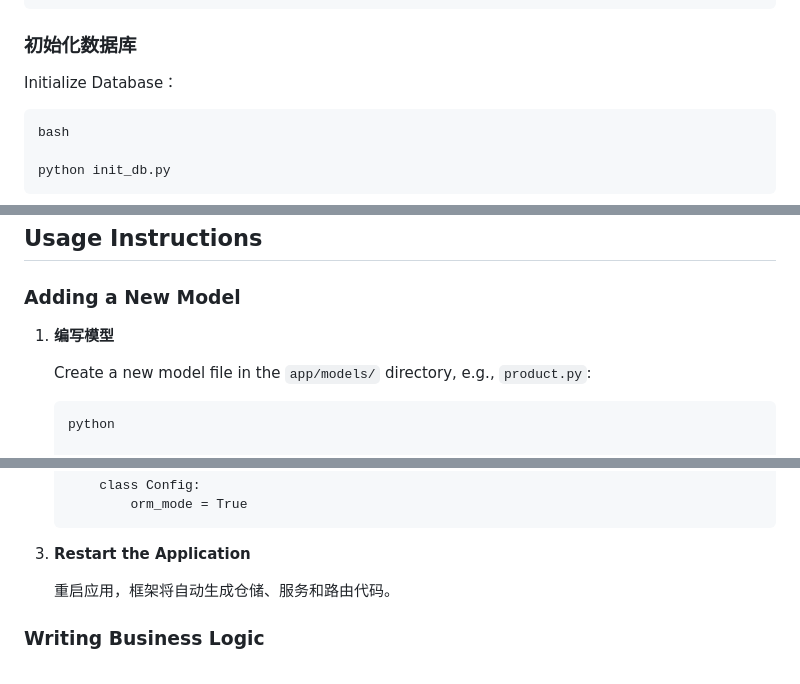
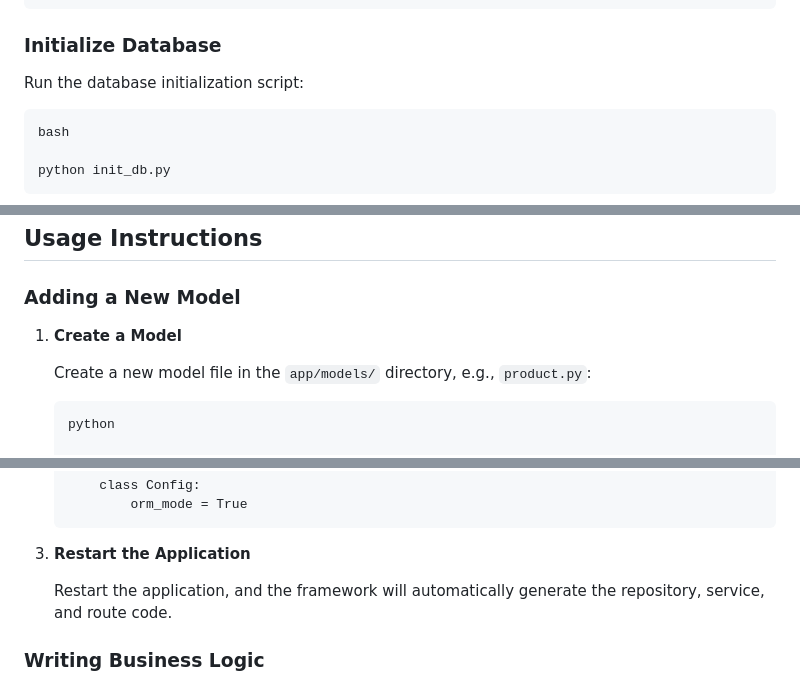
Before and after one commit to vip-js/FastAPI-boilerplate, a Markdown page: README_en.md, 3 parts joined by grey strips. Rendered like a GitHub page.

Commit message:
Update en readme.

````diff
--- a/README_en.md
+++ b/README_en.md
@@ -148,9 +148,9 @@ REDIS_HOST=localhost
 REDIS_PORT=6379
 ```
 
-### 初始化数据库
+### Initialize Database
 
-Initialize Database：
+Run the database initialization script:
 
 ```
 bash
@@ -172,7 +172,7 @@ The app will run at `http://127.0.0.1:8000`。
 
 ### Adding a New Model
 
-1. **编写模型**
+1. **Create a Model**
 
    Create a new model file in the `app/models/` directory, e.g., `product.py`:
 
@@ -221,7 +221,7 @@ The app will run at `http://127.0.0.1:8000`。
 
 3. **Restart the Application**
 
-   重启应用，框架将自动生成仓储、服务和路由代码。
+   Restart the application, and the framework will automatically generate the repository, service, and route code.
 
 ### Writing Business Logic
 
````
